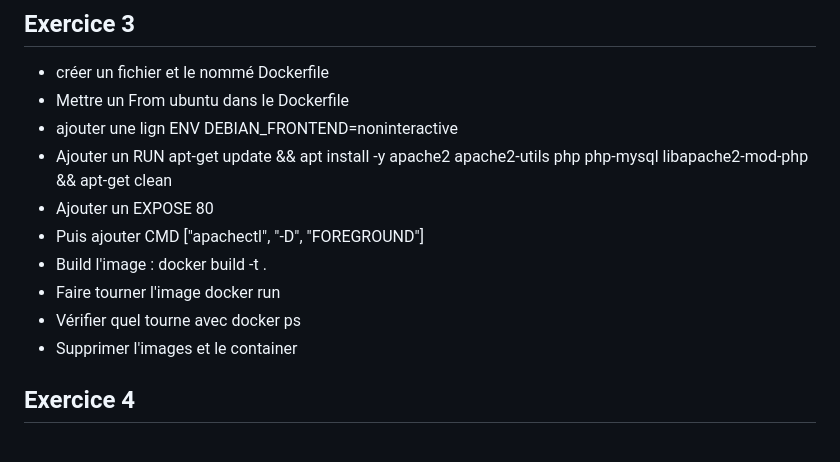
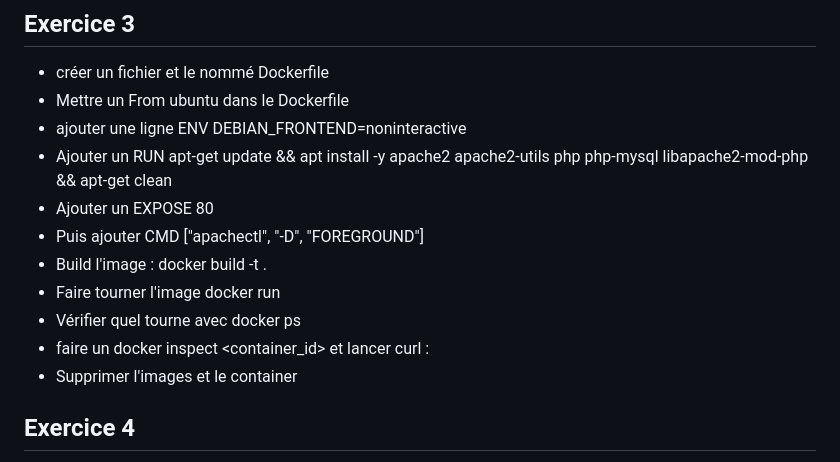
Before and after one commit to arthurzinck/Formation-Docker, a Markdown page: README.md, the part around the change. Drawn GitHub-style.

```diff
--- a/README.md
+++ b/README.md
@@ -67,13 +67,14 @@ ENTRYPOINT ["htop"]
 ## Exercice 3
 * créer un fichier et le nommé Dockerfile
 * Mettre un From ubuntu dans le Dockerfile
-* ajouter une lign ENV DEBIAN_FRONTEND=noninteractive
+* ajouter une ligne ENV DEBIAN_FRONTEND=noninteractive
 * Ajouter un RUN apt-get update && apt install -y apache2 apache2-utils php php-mysql libapache2-mod-php && apt-get clean
 * Ajouter un EXPOSE 80
 * Puis ajouter CMD ["apachectl", "-D", "FOREGROUND"]
 * Build l'image : docker build -t <myCustomImageName> .
 * Faire tourner l'image docker run <myCustomImageName>
 * Vérifier quel tourne avec docker ps
+* faire un docker inspect <container_id> et lancer curl <ipaddress>:<port>
 * Supprimer l'images et le container
 
 
```
